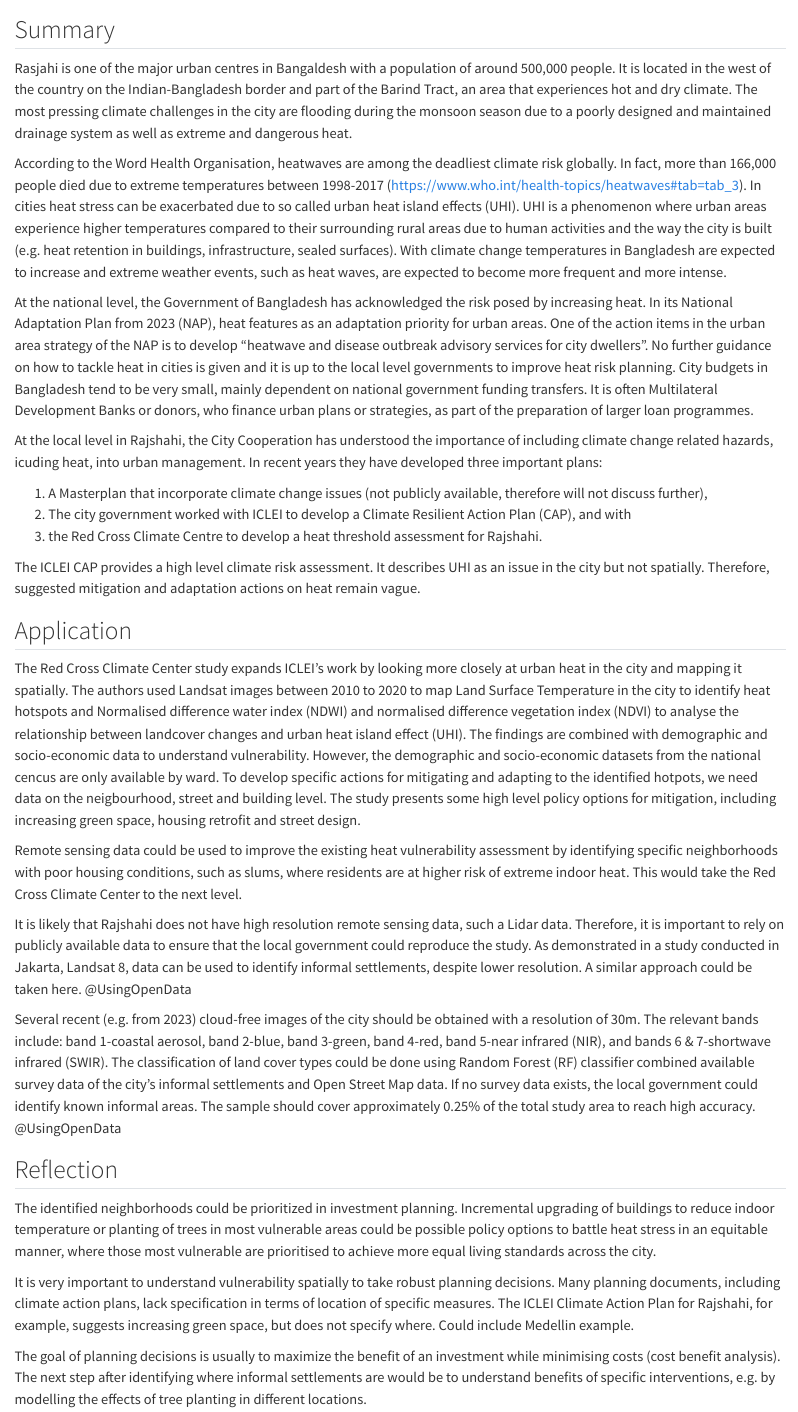
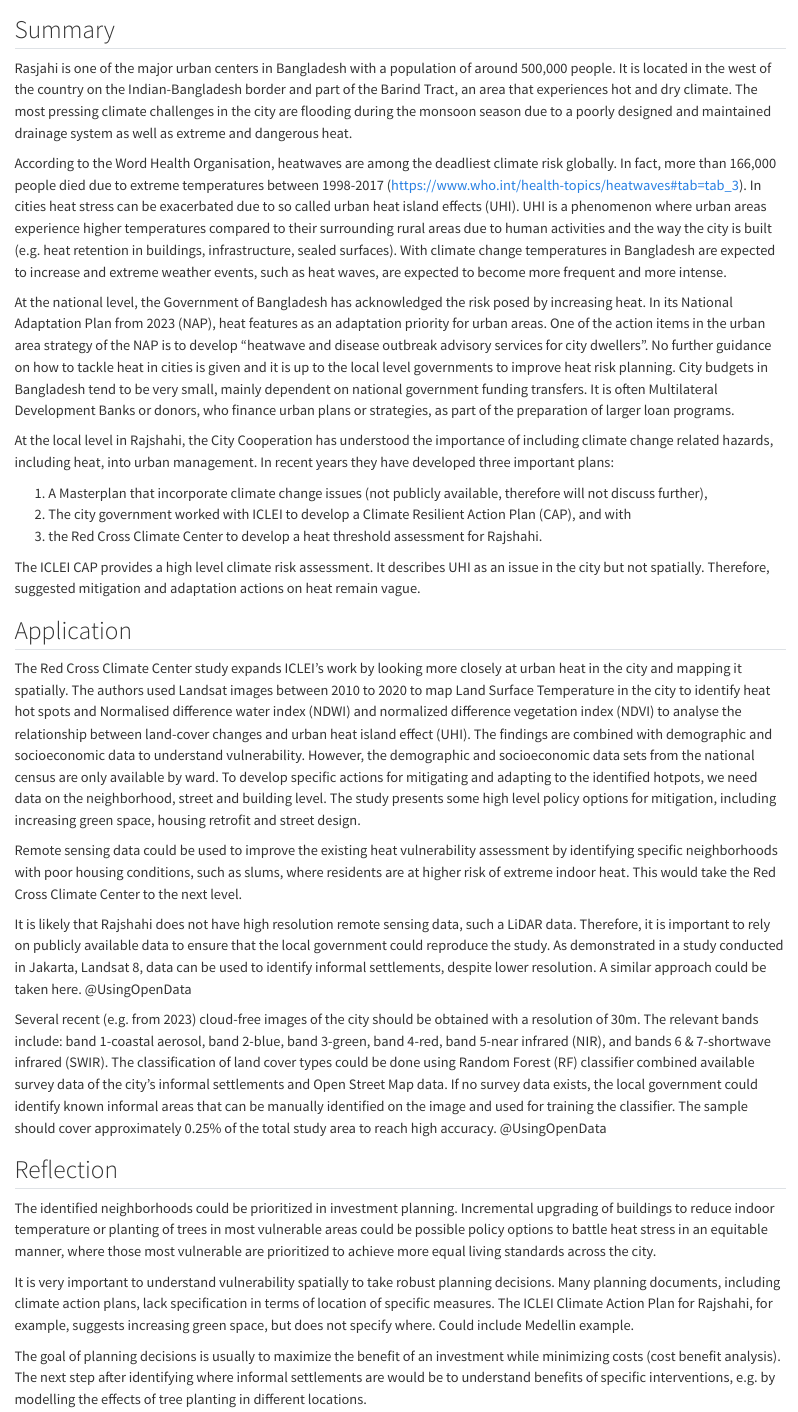
Before and after one commit to ViktoriaPues/remote-sensing-learning-diary-, a Quarto document (week4.qmd): the page in a window 1100 px wide, from 60 px down. Rendered offline with R 4.5, knitr and Pandoc in place of Quarto, with nearby package versions.

Commit message:
small changes

```diff
--- a/_quarto.yml
+++ b/_quarto.yml
@@ -12,6 +12,7 @@ book:
     - week2.qmd
     - week3.qmd
     - week4.qmd
+    - week5.qmd
     - references.qmd
 
 bibliography: Remote Sensing.bib
--- a/week4.qmd
+++ b/week4.qmd
@@ -2,34 +2,34 @@
 
 ## Summary
 
-Rasjahi is one of the major urban centres in Bangaldesh with a population of around 500,000 people. It is located in the west of the country on the Indian-Bangladesh border and part of the Barind Tract, an area that experiences hot and dry climate. The most pressing climate challenges in the city are flooding during the monsoon season due to a poorly designed and maintained drainage system as well as extreme and dangerous heat.
+Rasjahi is one of the major urban centers in Bangladesh with a population of around 500,000 people. It is located in the west of the country on the Indian-Bangladesh border and part of the Barind Tract, an area that experiences hot and dry climate. The most pressing climate challenges in the city are flooding during the monsoon season due to a poorly designed and maintained drainage system as well as extreme and dangerous heat.
 
 According to the Word Health Organisation, heatwaves are among the deadliest climate risk globally. In fact, more than 166,000 people died due to extreme temperatures between 1998-2017 (<https://www.who.int/health-topics/heatwaves#tab=tab_3>). In cities heat stress can be exacerbated due to so called urban heat island effects (UHI). UHI is a phenomenon where urban areas experience higher temperatures compared to their surrounding rural areas due to human activities and the way the city is built (e.g. heat retention in buildings, infrastructure, sealed surfaces). With climate change temperatures in Bangladesh are expected to increase and extreme weather events, such as heat waves, are expected to become more frequent and more intense.
 
-At the national level, the Government of Bangladesh has acknowledged the risk posed by increasing heat. In its National Adaptation Plan from 2023 (NAP), heat features as an adaptation priority for urban areas. One of the action items in the urban area strategy of the NAP is to develop "heatwave and disease outbreak advisory services for city dwellers". No further guidance on how to tackle heat in cities is given and it is up to the local level governments to improve heat risk planning. City budgets in Bangladesh tend to be very small, mainly dependent on national government funding transfers. It is often Multilateral Development Banks or donors, who finance urban plans or strategies, as part of the preparation of larger loan programmes.
+At the national level, the Government of Bangladesh has acknowledged the risk posed by increasing heat. In its National Adaptation Plan from 2023 (NAP), heat features as an adaptation priority for urban areas. One of the action items in the urban area strategy of the NAP is to develop "heatwave and disease outbreak advisory services for city dwellers". No further guidance on how to tackle heat in cities is given and it is up to the local level governments to improve heat risk planning. City budgets in Bangladesh tend to be very small, mainly dependent on national government funding transfers. It is often Multilateral Development Banks or donors, who finance urban plans or strategies, as part of the preparation of larger loan programs.
 
-At the local level in Rajshahi, the City Cooperation has understood the importance of including climate change related hazards, icuding heat, into urban management. In recent years they have developed three important plans:
+At the local level in Rajshahi, the City Cooperation has understood the importance of including climate change related hazards, including heat, into urban management. In recent years they have developed three important plans:
 
 1.  A Masterplan that incorporate climate change issues (not publicly available, therefore will not discuss further),
 2.  The city government worked with ICLEI to develop a Climate Resilient Action Plan (CAP), and with
-3.  the Red Cross Climate Centre to develop a heat threshold assessment for Rajshahi.
+3.  the Red Cross Climate Center to develop a heat threshold assessment for Rajshahi.
 
 The ICLEI CAP provides a high level climate risk assessment. It describes UHI as an issue in the city but not spatially. Therefore, suggested mitigation and adaptation actions on heat remain vague.
 
 ## Application
 
-The Red Cross Climate Center study expands ICLEI's work by looking more closely at urban heat in the city and mapping it spatially. The authors used Landsat images between 2010 to 2020 to map Land Surface Temperature in the city to identify heat hotspots and Normalised difference water index (NDWI) and normalised difference vegetation index (NDVI) to analyse the relationship between landcover changes and urban heat island effect (UHI). The findings are combined with demographic and socio-economic data to understand vulnerability. However, the demographic and socio-economic datasets from the national cencus are only available by ward. To develop specific actions for mitigating and adapting to the identified hotpots, we need data on the neigbourhood, street and building level. The study presents some high level policy options for mitigation, including increasing green space, housing retrofit and street design.
+The Red Cross Climate Center study expands ICLEI's work by looking more closely at urban heat in the city and mapping it spatially. The authors used Landsat images between 2010 to 2020 to map Land Surface Temperature in the city to identify heat hot spots and Normalised difference water index (NDWI) and normalized difference vegetation index (NDVI) to analyse the relationship between land-cover changes and urban heat island effect (UHI). The findings are combined with demographic and socioeconomic data to understand vulnerability. However, the demographic and socioeconomic data sets from the national census are only available by ward. To develop specific actions for mitigating and adapting to the identified hotpots, we need data on the neighborhood, street and building level. The study presents some high level policy options for mitigation, including increasing green space, housing retrofit and street design.
 
 Remote sensing data could be used to improve the existing heat vulnerability assessment by identifying specific neighborhoods with poor housing conditions, such as slums, where residents are at higher risk of extreme indoor heat. This would take the Red Cross Climate Center to the next level.
 
-It is likely that Rajshahi does not have high resolution remote sensing data, such a Lidar data. Therefore, it is important to rely on publicly available data to ensure that the local government could reproduce the study. As demonstrated in a study conducted in Jakarta, Landsat 8, data can be used to identify informal settlements, despite lower resolution. A similar approach could be taken here. @UsingOpenData
+It is likely that Rajshahi does not have high resolution remote sensing data, such a LiDAR data. Therefore, it is important to rely on publicly available data to ensure that the local government could reproduce the study. As demonstrated in a study conducted in Jakarta, Landsat 8, data can be used to identify informal settlements, despite lower resolution. A similar approach could be taken here. @UsingOpenData
 
-Several recent (e.g. from 2023) cloud-free images of the city should be obtained with a resolution of 30m. The relevant bands include: band 1-coastal aerosol, band 2-blue, band 3-green, band 4-red, band 5-near infrared (NIR), and bands 6 & 7-shortwave infrared (SWIR). The classification of land cover types could be done using Random Forest (RF) classifier combined available survey data of the city's informal settlements and Open Street Map data. If no survey data exists, the local government could identify known informal areas. The sample should cover approximately 0.25% of the total study area to reach high accuracy. @UsingOpenData
+Several recent (e.g. from 2023) cloud-free images of the city should be obtained with a resolution of 30m. The relevant bands include: band 1-coastal aerosol, band 2-blue, band 3-green, band 4-red, band 5-near infrared (NIR), and bands 6 & 7-shortwave infrared (SWIR). The classification of land cover types could be done using Random Forest (RF) classifier combined available survey data of the city's informal settlements and Open Street Map data. If no survey data exists, the local government could identify known informal areas that can be manually identified on the image and used for training the classifier. The sample should cover approximately 0.25% of the total study area to reach high accuracy. @UsingOpenData
 
 ## Reflection
 
-The identified neighborhoods could be prioritized in investment planning. Incremental upgrading of buildings to reduce indoor temperature or planting of trees in most vulnerable areas could be possible policy options to battle heat stress in an equitable manner, where those most vulnerable are prioritised to achieve more equal living standards across the city.
+The identified neighborhoods could be prioritized in investment planning. Incremental upgrading of buildings to reduce indoor temperature or planting of trees in most vulnerable areas could be possible policy options to battle heat stress in an equitable manner, where those most vulnerable are prioritized to achieve more equal living standards across the city.
 
 It is very important to understand vulnerability spatially to take robust planning decisions. Many planning documents, including climate action plans, lack specification in terms of location of specific measures. The ICLEI Climate Action Plan for Rajshahi, for example, suggests increasing green space, but does not specify where. Could include Medellin example.
 
-The goal of planning decisions is usually to maximize the benefit of an investment while minimising costs (cost benefit analysis). The next step after identifying where informal settlements are would be to understand benefits of specific interventions, e.g. by modelling the effects of tree planting in different locations.
+The goal of planning decisions is usually to maximize the benefit of an investment while minimizing costs (cost benefit analysis). The next step after identifying where informal settlements are would be to understand benefits of specific interventions, e.g. by modelling the effects of tree planting in different locations.
```
Also changed, not shown: Remote Sensing.bib (+6 -0 lines), figures/Picture 6p1.png (added).
